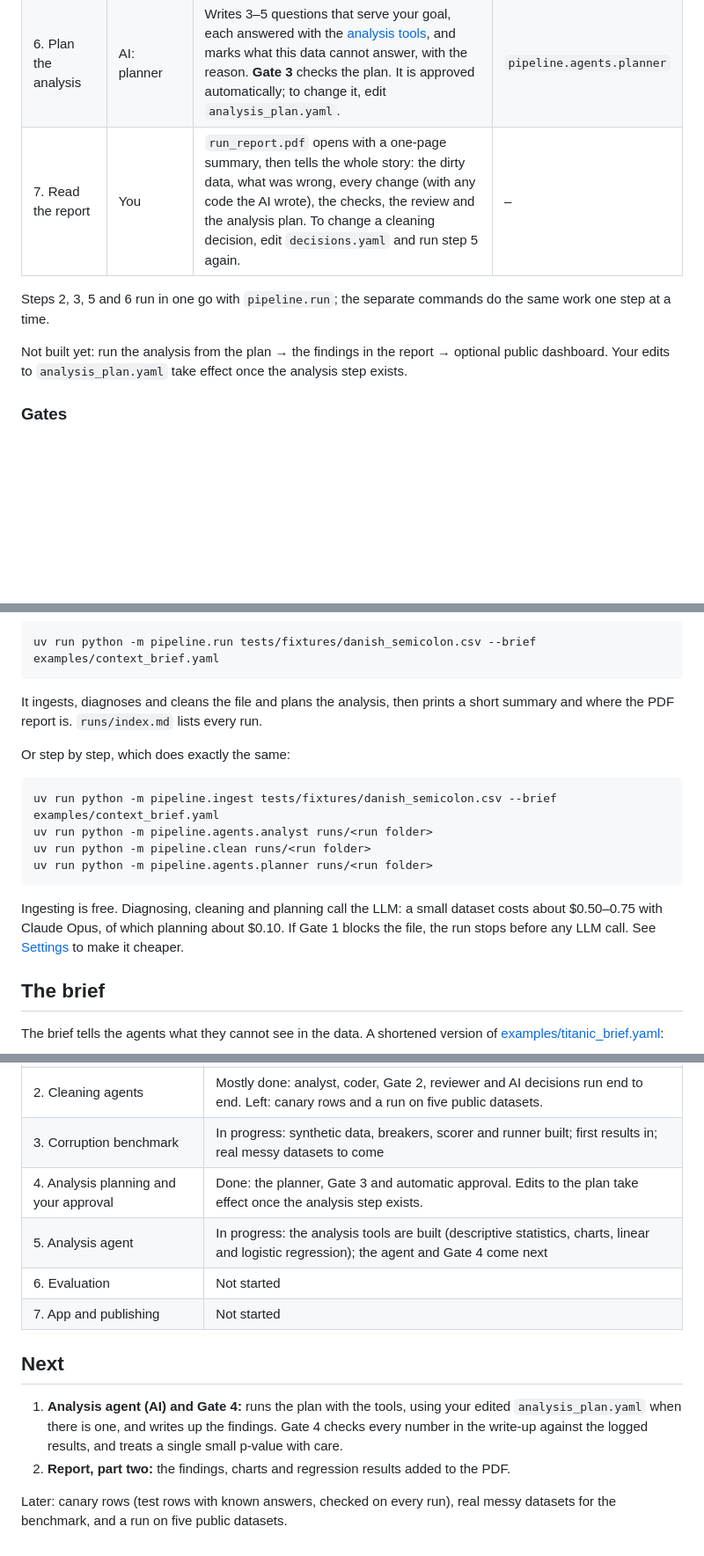
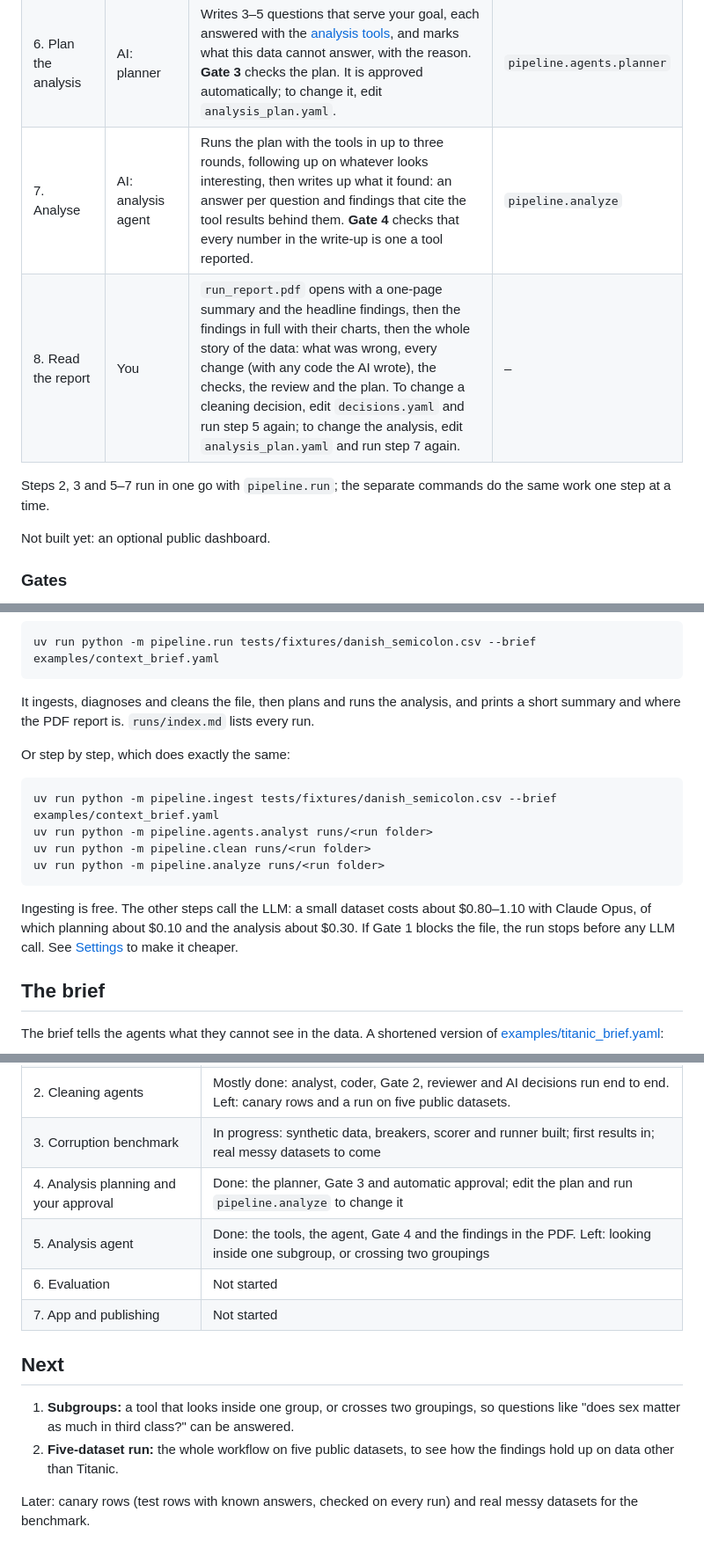
Before and after one commit to bluecatyellowdog/Analytical-pipeline-Agent, a Markdown page: README.md, 3 parts joined by grey strips. Shown at 88% size. Rendered like a GitHub page; blank space fills up the shorter version.

Commit message:
DECISIONS and README: the analysis agent and Gate 4 (D035)
Co-Authored-By: Claude Opus 5.5 <noreply@anthropic.com>

````diff
--- a/README.md
+++ b/README.md
@@ -20,11 +20,12 @@ More detail: [specification](docs/project_spec.pdf) · [working rules](CLAUDE.md
 | 4. Check decisions | You (optional) | Change any of the AI's decisions in `decisions.yaml`. | edit a YAML file |
 | 5. Clean | AI: coder and reviewer | The coder writes a cleaning plan, which runs step by step from the original data. **Gate 2** checks the result. The reviewer checks that it makes sense and can send fixes back, at most twice. | `pipeline.clean` |
 | 6. Plan the analysis | AI: planner | Writes 3–5 questions that serve your goal, each answered with the [analysis tools](#analysis-tools), and marks what this data cannot answer, with the reason. **Gate 3** checks the plan. It is approved automatically; to change it, edit `analysis_plan.yaml`. | `pipeline.agents.planner` |
-| 7. Read the report | You | `run_report.pdf` opens with a one-page summary, then tells the whole story: the dirty data, what was wrong, every change (with any code the AI wrote), the checks, the review and the analysis plan. To change a cleaning decision, edit `decisions.yaml` and run step 5 again. | – |
+| 7. Analyse | AI: analysis agent | Runs the plan with the tools in up to three rounds, following up on whatever looks interesting, then writes up what it found: an answer per question and findings that cite the tool results behind them. **Gate 4** checks that every number in the write-up is one a tool reported. | `pipeline.analyze` |
+| 8. Read the report | You | `run_report.pdf` opens with a one-page summary and the headline findings, then the findings in full with their charts, then the whole story of the data: what was wrong, every change (with any code the AI wrote), the checks, the review and the plan. To change a cleaning decision, edit `decisions.yaml` and run step 5 again; to change the analysis, edit `analysis_plan.yaml` and run step 7 again. | – |
 
-Steps 2, 3, 5 and 6 run in one go with `pipeline.run`; the separate commands do the same work one step at a time.
+Steps 2, 3 and 5–7 run in one go with `pipeline.run`; the separate commands do the same work one step at a time.
 
-Not built yet: run the analysis from the plan → the findings in the report → optional public dashboard. Your edits to `analysis_plan.yaml` take effect once the analysis step exists.
+Not built yet: an optional public dashboard.
 
 ### Gates
 
@@ -60,7 +66,7 @@ uv run pytest
 uv run python -m pipeline.run tests/fixtures/danish_semicolon.csv --brief examples/context_brief.yaml
 ```
 
-It ingests, diagnoses and cleans the file and plans the analysis, then prints a short summary and where the PDF report is. `runs/index.md` lists every run.
+It ingests, diagnoses and cleans the file, then plans and runs the analysis, and prints a short summary and where the PDF report is. `runs/index.md` lists every run.
 
 Or step by step, which does exactly the same:
 
@@ -68,10 +74,10 @@ Or step by step, which does exactly the same:
 uv run python -m pipeline.ingest tests/fixtures/danish_semicolon.csv --brief examples/context_brief.yaml
 uv run python -m pipeline.agents.analyst runs/<run folder>
 uv run python -m pipeline.clean runs/<run folder>
-uv run python -m pipeline.agents.planner runs/<run folder>
+uv run python -m pipeline.analyze runs/<run folder>
 ```
 
-Ingesting is free. Diagnosing, cleaning and planning call the LLM: a small dataset costs about $0.50–0.75 with Claude Opus, of which planning about $0.10. If Gate 1 blocks the file, the run stops before any LLM call. See [Settings](#settings) to make it cheaper.
+Ingesting is free. The other steps call the LLM: a small dataset costs about $0.80–1.10 with Claude Opus, of which planning about $0.10 and the analysis about $0.30. If Gate 1 blocks the file, the run stops before any LLM call. See [Settings](#settings) to make it cheaper.
 
 ## The brief
 
@@ -255,14 +265,14 @@ Rules every tool follows:
 | 1. Deterministic foundation | Done |
 | 2. Cleaning agents | Mostly done: analyst, coder, Gate 2, reviewer and AI decisions run end to end. Left: canary rows and a run on five public datasets. |
 | 3. Corruption benchmark | In progress: synthetic data, breakers, scorer and runner built; first results in; real messy datasets to come |
-| 4. Analysis planning and your approval | Done: the planner, Gate 3 and automatic approval. Edits to the plan take effect once the analysis step exists. |
-| 5. Analysis agent | In progress: the analysis tools are built (descriptive statistics, charts, linear and logistic regression); the agent and Gate 4 come next |
+| 4. Analysis planning and your approval | Done: the planner, Gate 3 and automatic approval; edit the plan and run `pipeline.analyze` to change it |
+| 5. Analysis agent | Done: the tools, the agent, Gate 4 and the findings in the PDF. Left: looking inside one subgroup, or crossing two groupings |
 | 6. Evaluation | Not started |
 | 7. App and publishing | Not started |
 
 ## Next
 
-1. **Analysis agent (AI) and Gate 4:** runs the plan with the tools, using your edited `analysis_plan.yaml` when there is one, and writes up the findings. Gate 4 checks every number in the write-up against the logged results, and treats a single small p-value with care.
-2. **Report, part two:** the findings, charts and regression results added to the PDF.
+1. **Subgroups:** a tool that looks inside one group, or crosses two groupings, so questions like "does sex matter as much in third class?" can be answered.
+2. **Five-dataset run:** the whole workflow on five public datasets, to see how the findings hold up on data other than Titanic.
 
-Later: canary rows (test rows with known answers, checked on every run), real messy datasets for the benchmark, and a run on five public datasets.
+Later: canary rows (test rows with known answers, checked on every run) and real messy datasets for the benchmark.
````
Also changed, not shown: other parts of README.md (+14 -5 lines), DECISIONS.md (+12 -0 lines).
